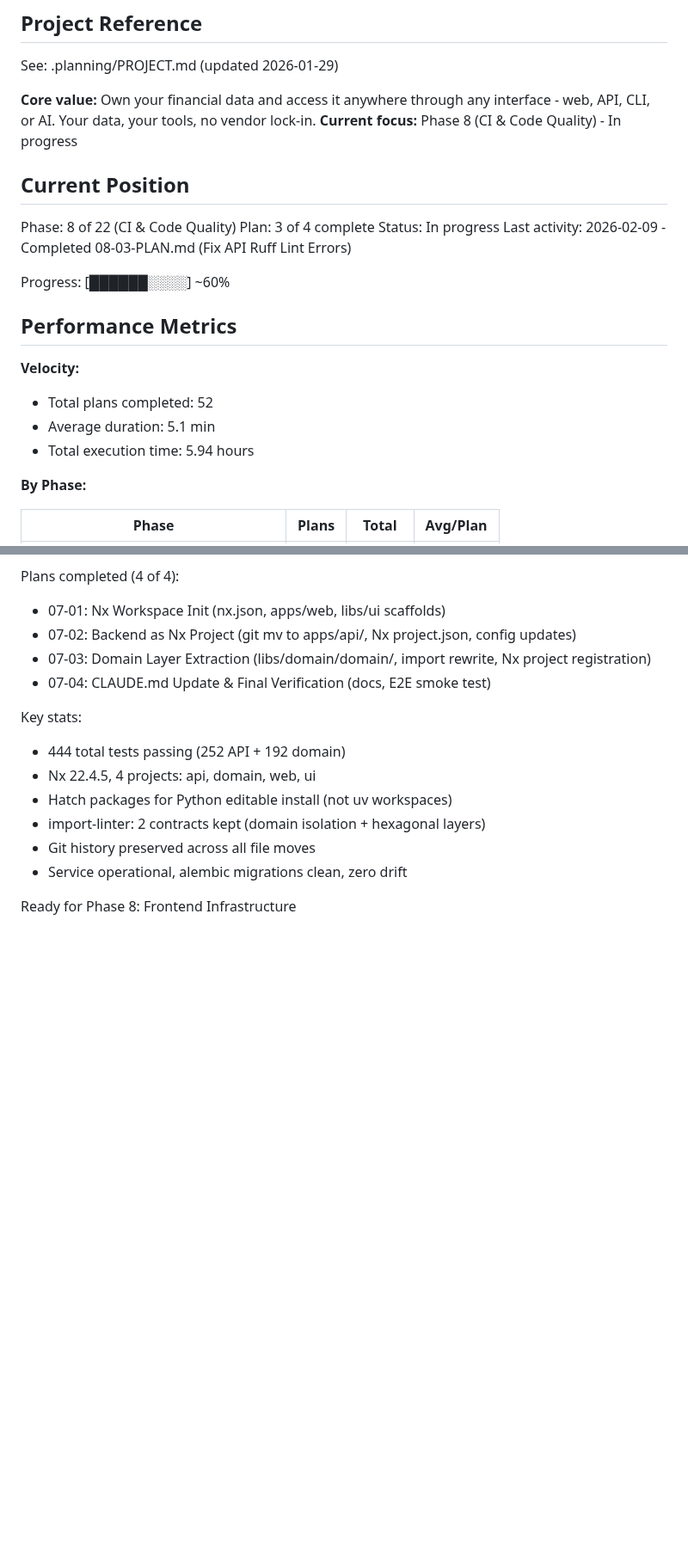
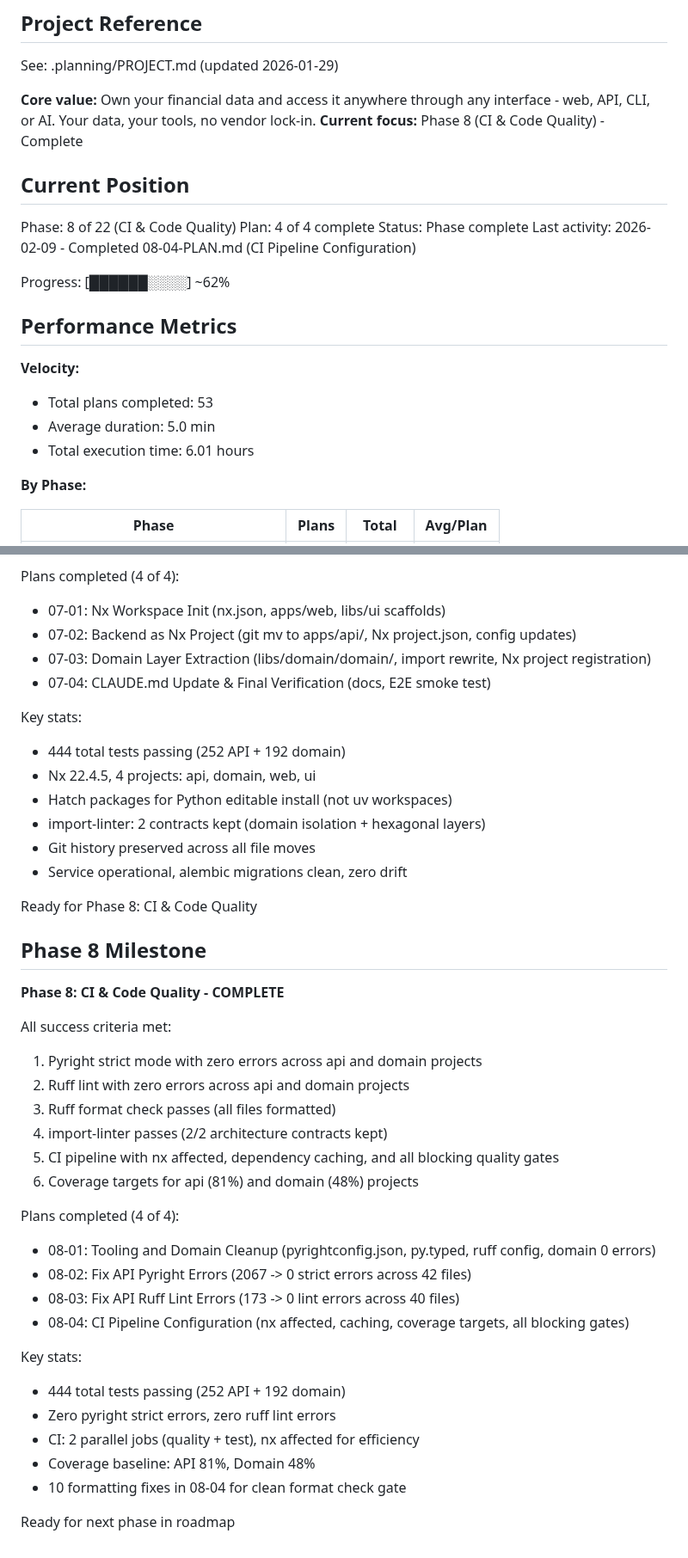
Before and after one commit to galexy/revivo-mk1, a Markdown page: .planning/STATE.md, 2 parts joined by grey strips. Shown at 86% size. GitHub-like rendering; blank space fills up the shorter version.

Commit message:
docs(08-04): complete CI pipeline configuration plan
Tasks completed: 2/2
- Task 1: Add coverage Nx targets
- Task 2: Restructure CI workflow with nx affected and caching

SUMMARY: .planning/phases/08-ci-code-quality/08-04-SUMMARY.md

Co-Authored-By: Claude Opus 4.6 <noreply@anthropic.com>

```diff
--- a/.planning/STATE.md
+++ b/.planning/STATE.md
@@ -5,23 +5,23 @@
 See: .planning/PROJECT.md (updated 2026-01-29)
 
 **Core value:** Own your financial data and access it anywhere through any interface - web, API, CLI, or AI. Your data, your tools, no vendor lock-in.
-**Current focus:** Phase 8 (CI & Code Quality) - In progress
+**Current focus:** Phase 8 (CI & Code Quality) - Complete
 
 ## Current Position
 
 Phase: 8 of 22 (CI & Code Quality)
-Plan: 3 of 4 complete
-Status: In progress
-Last activity: 2026-02-09 - Completed 08-03-PLAN.md (Fix API Ruff Lint Errors)
+Plan: 4 of 4 complete
+Status: Phase complete
+Last activity: 2026-02-09 - Completed 08-04-PLAN.md (CI Pipeline Configuration)
 
-Progress: [██████░░░░] ~60%
+Progress: [██████░░░░] ~62%
 
 ## Performance Metrics
 
 **Velocity:**
-- Total plans completed: 52
-- Average duration: 5.1 min
-- Total execution time: 5.94 hours
+- Total plans completed: 53
+- Average duration: 5.0 min
+- Total execution time: 6.01 hours
 
 **By Phase:**
 
@@ -499,4 +506,31 @@ Key stats:
 - Git history preserved across all file moves
 - Service operational, alembic migrations clean, zero drift
 
-Ready for Phase 8: Frontend Infrastructure
+Ready for Phase 8: CI & Code Quality
+
+## Phase 8 Milestone
+
+**Phase 8: CI & Code Quality - COMPLETE**
+
+All success criteria met:
+1. Pyright strict mode with zero errors across api and domain projects
+2. Ruff lint with zero errors across api and domain projects
+3. Ruff format check passes (all files formatted)
+4. import-linter passes (2/2 architecture contracts kept)
+5. CI pipeline with nx affected, dependency caching, and all blocking quality gates
+6. Coverage targets for api (81%) and domain (48%) projects
+
+Plans completed (4 of 4):
+- 08-01: Tooling and Domain Cleanup (pyrightconfig.json, py.typed, ruff config, domain 0 errors)
+- 08-02: Fix API Pyright Errors (2067 -> 0 strict errors across 42 files)
+- 08-03: Fix API Ruff Lint Errors (173 -> 0 lint errors across 40 files)
+- 08-04: CI Pipeline Configuration (nx affected, caching, coverage targets, all blocking gates)
+
+Key stats:
+- 444 total tests passing (252 API + 192 domain)
+- Zero pyright strict errors, zero ruff lint errors
+- CI: 2 parallel jobs (quality + test), nx affected for efficiency
+- Coverage baseline: API 81%, Domain 48%
+- 10 formatting fixes in 08-04 for clean format check gate
+
+Ready for next phase in roadmap
```
Also changed, not shown: other parts of .planning/STATE.md (+12 -5 lines), 1 other file.
